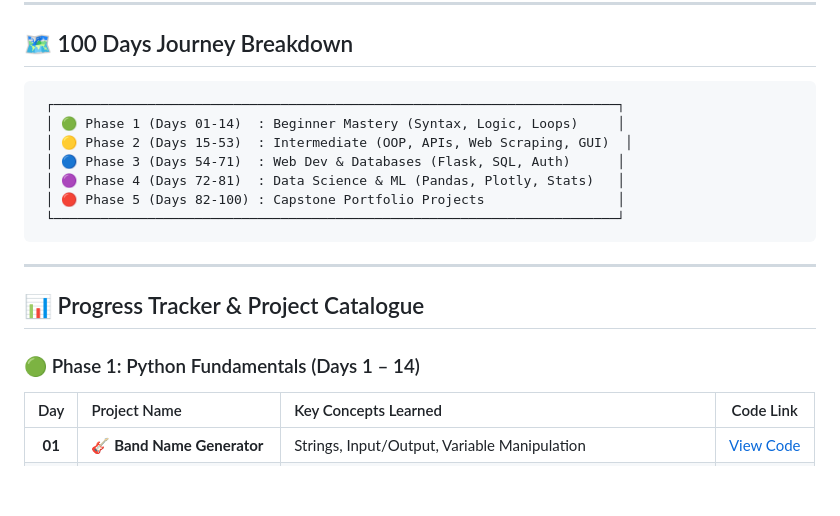
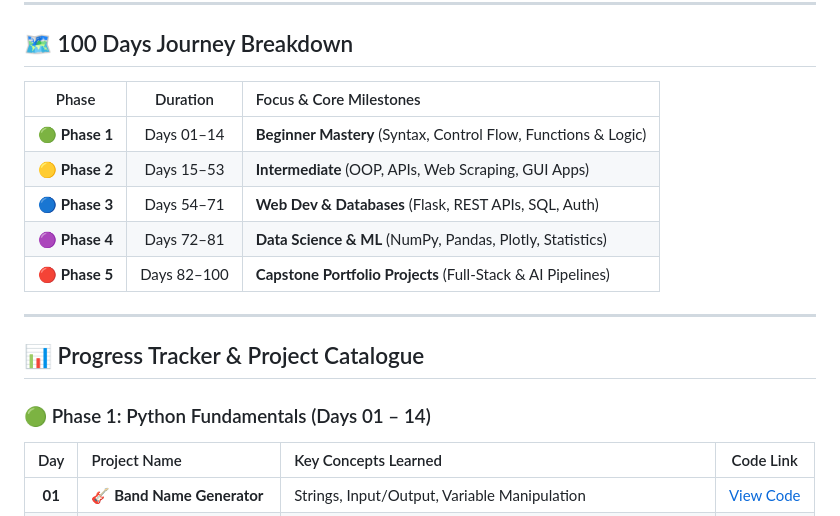
Before and after one commit to Tirth3929v/beginner-to-advanced-python, a Markdown page: README.md, the part around the change. Drawn GitHub-style; blank space fills up the shorter version.

Commit message:
docs(readme): convert journey breakdown box to responsive Markdown table

````diff
--- a/README.md
+++ b/README.md
@@ -33,21 +33,19 @@ This repository serves as a live, practical record of my journey to master Pytho
 
 ## 🗺️ 100 Days Journey Breakdown
 
-```
- ┌────────────────────────────────────────────────────────────────────────┐
- │ 🟢 Phase 1 (Days 01-14)  : Beginner Mastery (Syntax, Logic, Loops)     │
- │ 🟡 Phase 2 (Days 15-53)  : Intermediate (OOP, APIs, Web Scraping, GUI)  │
- │ 🔵 Phase 3 (Days 54-71)  : Web Dev & Databases (Flask, SQL, Auth)      │
- │ 🟣 Phase 4 (Days 72-81)  : Data Science & ML (Pandas, Plotly, Stats)   │
- │ 🔴 Phase 5 (Days 82-100) : Capstone Portfolio Projects                 │
- └────────────────────────────────────────────────────────────────────────┘
-```
+| Phase | Duration | Focus & Core Milestones |
+| :---: | :---: | :--- |
+| 🟢 **Phase 1** | Days 01–14 | **Beginner Mastery** (Syntax, Control Flow, Functions & Logic) |
+| 🟡 **Phase 2** | Days 15–53 | **Intermediate** (OOP, APIs, Web Scraping, GUI Apps) |
+| 🔵 **Phase 3** | Days 54–71 | **Web Dev & Databases** (Flask, REST APIs, SQL, Auth) |
+| 🟣 **Phase 4** | Days 72–81 | **Data Science & ML** (NumPy, Pandas, Plotly, Statistics) |
+| 🔴 **Phase 5** | Days 82–100 | **Capstone Portfolio Projects** (Full-Stack & AI Pipelines) |
 
 ---
 
 ## 📊 Progress Tracker & Project Catalogue
 
-### 🟢 Phase 1: Python Fundamentals (Days 1 – 14)
+### 🟢 Phase 1: Python Fundamentals (Days 01 – 14)
 
 | Day | Project Name | Key Concepts Learned | Code Link |
 | :---: | :--- | :--- | :---: |
````
